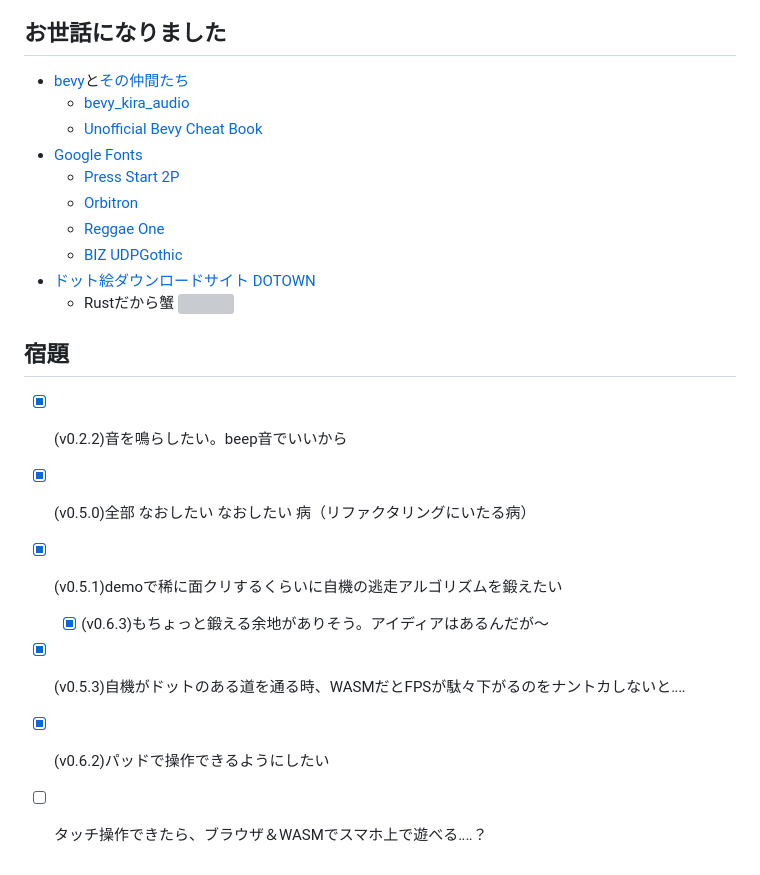
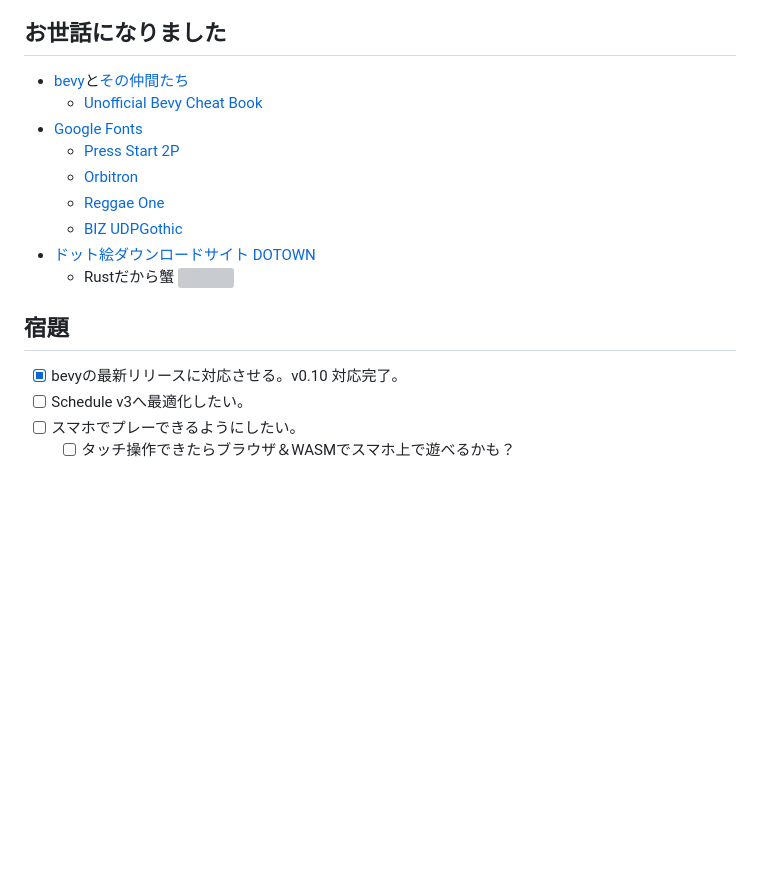
Before and after one commit to hyoi/tigtag, a Markdown page: README.md, the part around the change. GitHub-like rendering; blank space fills up the shorter version; grey boxes are pictures that could not be loaded.

```diff
--- a/README.md
+++ b/README.md
@@ -40,7 +40,6 @@ cargo install -f wasm-bindgen-cli
 　[Unofficial Bevy Cheat Book - 13.5. Browser (WebAssembly)](https://bevy-cheatbook.github.io/platforms/wasm.html)をご参考に。
 ## お世話になりました
 - [bevy](https://bevyengine.org/)と[その仲間たち](https://crates.io/search?q=bevy)
-  - [bevy_kira_audio](https://github.com/NiklasEi/bevy_kira_audio)
   - [Unofficial Bevy Cheat Book](https://bevy-cheatbook.github.io/)
 - [Google Fonts](https://fonts.google.com/)
   - [Press Start 2P](https://fonts.google.com/specimen/Press+Start+2P)
@@ -50,10 +49,7 @@ cargo install -f wasm-bindgen-cli
 - [ドット絵ダウンロードサイト DOTOWN](https://dotown.maeda-design-room.net/)
   - Rustだから蟹 <img src="./assets/sprites/kani_DOTOWN.png" width="22" height="16" style="vertical-align: bottom;">
 ## 宿題
-- [x] (v0.2.2)音を鳴らしたい。beep音でいいから
-- [x] (v0.5.0)全部 なおしたい なおしたい 病（リファクタリングにいたる病）
-- [x] (v0.5.1)demoで稀に面クリするくらいに自機の逃走アルゴリズムを鍛えたい
-  - [X] (v0.6.3)もちょっと鍛える余地がありそう。アイディアはあるんだが～
-- [x] (v0.5.3)自機がドットのある道を通る時、WASMだとFPSが駄々下がるのをナントカしないと‥‥
-- [x] (v0.6.2)パッドで操作できるようにしたい
-- [ ] タッチ操作できたら、ブラウザ＆WASMでスマホ上で遊べる‥‥？
+- [x] bevyの最新リリースに対応させる。v0.10 対応完了。
+- [ ] Schedule v3へ最適化したい。
+- [ ] スマホでプレーできるようにしたい。
+  - [ ] タッチ操作できたらブラウザ＆WASMでスマホ上で遊べるかも？
```
